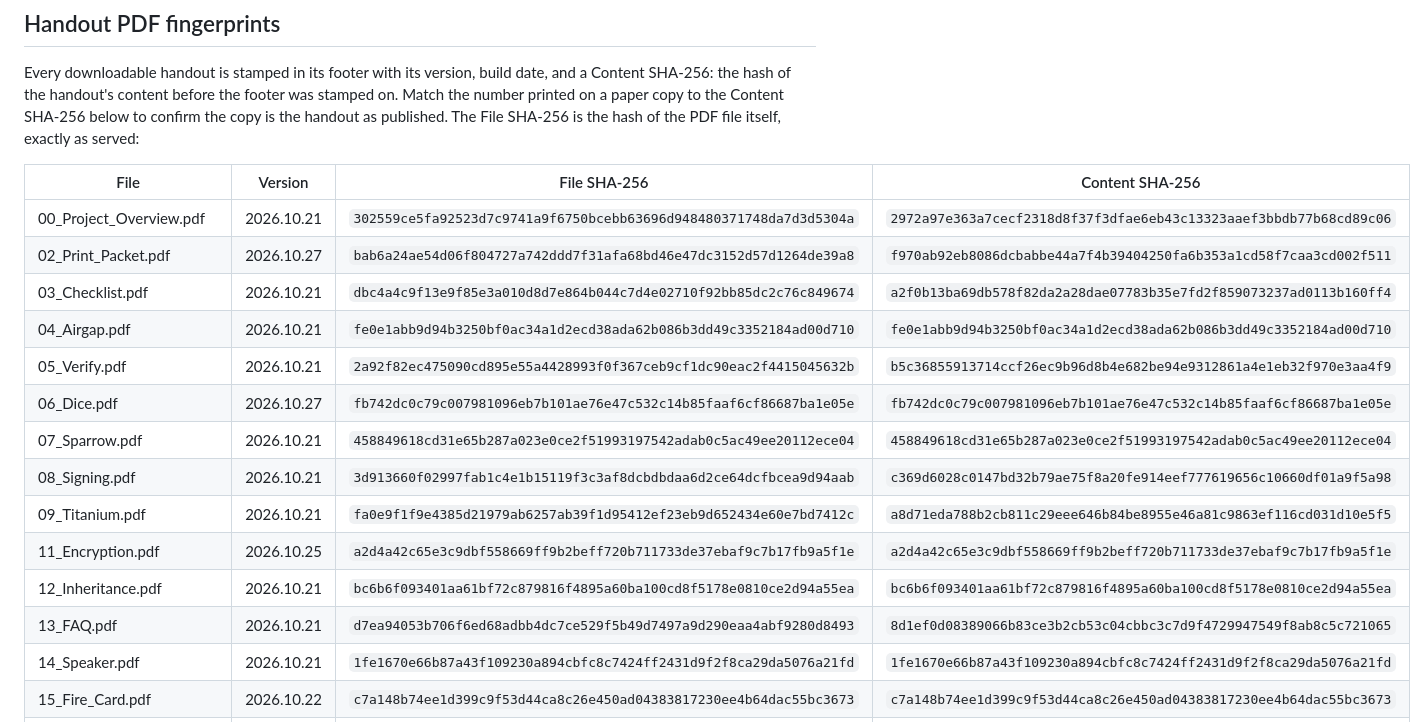
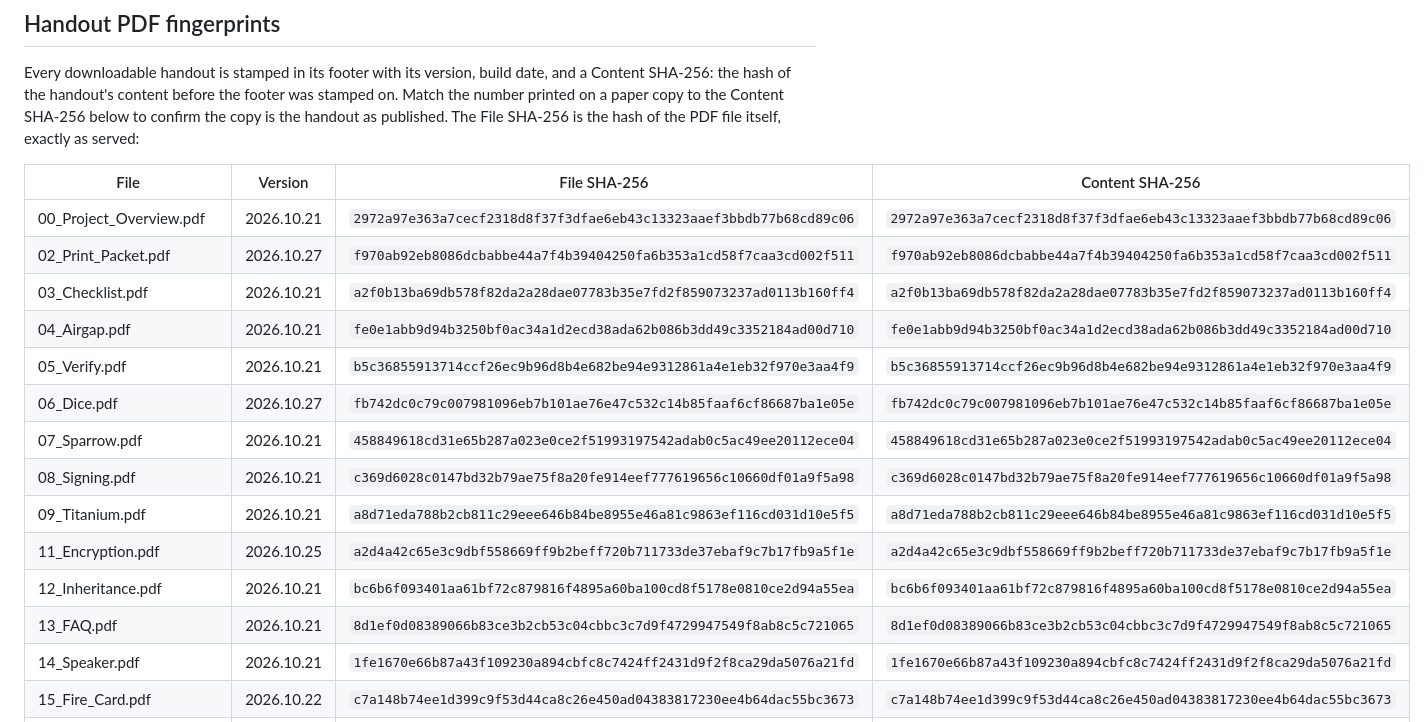
Before and after one commit to musthavemustash/plebum-dominium, a Markdown page: docs/kit/VERIFY.md, the part around the change. Drawn GitHub-style.

Commit message:
Fix VERIFY.md File SHA-256 column (was updating wrong column)

```diff
--- a/docs/kit/VERIFY.md
+++ b/docs/kit/VERIFY.md
@@ -168,18 +168,18 @@ as served:
 
 | File | Version | File SHA-256 | Content SHA-256 |
 | --- | --- | --- | --- |
-| 00_Project_Overview.pdf | 2026.10.21 | `302559ce5fa92523d7c9741a9f6750bcebb63696d948480371748da7d3d5304a` | `2972a97e363a7cecf2318d8f37f3dfae6eb43c13323aaef3bbdb77b68cd89c06` |
-| 02_Print_Packet.pdf | 2026.10.27 | `bab6a24ae54d06f804727a742ddd7f31afa68bd46e47dc3152d57d1264de39a8` | `f970ab92eb8086dcbabbe44a7f4b39404250fa6b353a1cd58f7caa3cd002f511` |
-| 03_Checklist.pdf | 2026.10.21 | `dbc4a4c9f13e9f85e3a010d8d7e864b044c7d4e02710f92bb85dc2c76c849674` | `a2f0b13ba69db578f82da2a28dae07783b35e7fd2f859073237ad0113b160ff4` |
+| 00_Project_Overview.pdf | 2026.10.21 | `2972a97e363a7cecf2318d8f37f3dfae6eb43c13323aaef3bbdb77b68cd89c06` | `2972a97e363a7cecf2318d8f37f3dfae6eb43c13323aaef3bbdb77b68cd89c06` |
+| 02_Print_Packet.pdf | 2026.10.27 | `f970ab92eb8086dcbabbe44a7f4b39404250fa6b353a1cd58f7caa3cd002f511` | `f970ab92eb8086dcbabbe44a7f4b39404250fa6b353a1cd58f7caa3cd002f511` |
+| 03_Checklist.pdf | 2026.10.21 | `a2f0b13ba69db578f82da2a28dae07783b35e7fd2f859073237ad0113b160ff4` | `a2f0b13ba69db578f82da2a28dae07783b35e7fd2f859073237ad0113b160ff4` |
 | 04_Airgap.pdf | 2026.10.21 | `fe0e1abb9d94b3250bf0ac34a1d2ecd38ada62b086b3dd49c3352184ad00d710` | `fe0e1abb9d94b3250bf0ac34a1d2ecd38ada62b086b3dd49c3352184ad00d710` |
-| 05_Verify.pdf | 2026.10.21 | `2a92f82ec475090cd895e55a4428993f0f367ceb9cf1dc90eac2f4415045632b` | `b5c36855913714ccf26ec9b96d8b4e682be94e9312861a4e1eb32f970e3aa4f9` |
+| 05_Verify.pdf | 2026.10.21 | `b5c36855913714ccf26ec9b96d8b4e682be94e9312861a4e1eb32f970e3aa4f9` | `b5c36855913714ccf26ec9b96d8b4e682be94e9312861a4e1eb32f970e3aa4f9` |
 | 06_Dice.pdf | 2026.10.27 | `fb742dc0c79c007981096eb7b101ae76e47c532c14b85faaf6cf86687ba1e05e` | `fb742dc0c79c007981096eb7b101ae76e47c532c14b85faaf6cf86687ba1e05e` |
 | 07_Sparrow.pdf | 2026.10.21 | `458849618cd31e65b287a023e0ce2f51993197542adab0c5ac49ee20112ece04` | `458849618cd31e65b287a023e0ce2f51993197542adab0c5ac49ee20112ece04` |
-| 08_Signing.pdf | 2026.10.21 | `3d913660f02997fab1c4e1b15119f3c3af8dcbdbdaa6d2ce64dcfbcea9d94aab` | `c369d6028c0147bd32b79ae75f8a20fe914eef777619656c10660df01a9f5a98` |
-| 09_Titanium.pdf | 2026.10.21 | `fa0e9f1f9e4385d21979ab6257ab39f1d95412ef23eb9d652434e60e7bd7412c` | `a8d71eda788b2cb811c29eee646b84be8955e46a81c9863ef116cd031d10e5f5` |
+| 08_Signing.pdf | 2026.10.21 | `c369d6028c0147bd32b79ae75f8a20fe914eef777619656c10660df01a9f5a98` | `c369d6028c0147bd32b79ae75f8a20fe914eef777619656c10660df01a9f5a98` |
+| 09_Titanium.pdf | 2026.10.21 | `a8d71eda788b2cb811c29eee646b84be8955e46a81c9863ef116cd031d10e5f5` | `a8d71eda788b2cb811c29eee646b84be8955e46a81c9863ef116cd031d10e5f5` |
 | 11_Encryption.pdf | 2026.10.25 | `a2d4a42c65e3c9dbf558669ff9b2beff720b711733de37ebaf9c7b17fb9a5f1e` | `a2d4a42c65e3c9dbf558669ff9b2beff720b711733de37ebaf9c7b17fb9a5f1e` |
 | 12_Inheritance.pdf | 2026.10.21 | `bc6b6f093401aa61bf72c879816f4895a60ba100cd8f5178e0810ce2d94a55ea` | `bc6b6f093401aa61bf72c879816f4895a60ba100cd8f5178e0810ce2d94a55ea` |
-| 13_FAQ.pdf | 2026.10.21 | `d7ea94053b706f6ed68adbb4dc7ce529f5b49d7497a9d290eaa4abf9280d8493` | `8d1ef0d08389066b83ce3b2cb53c04cbbc3c7d9f4729947549f8ab8c5c721065` |
+| 13_FAQ.pdf | 2026.10.21 | `8d1ef0d08389066b83ce3b2cb53c04cbbc3c7d9f4729947549f8ab8c5c721065` | `8d1ef0d08389066b83ce3b2cb53c04cbbc3c7d9f4729947549f8ab8c5c721065` |
 | 14_Speaker.pdf | 2026.10.21 | `1fe1670e66b87a43f109230a894cbfc8c7424ff2431d9f2f8ca29da5076a21fd` | `1fe1670e66b87a43f109230a894cbfc8c7424ff2431d9f2f8ca29da5076a21fd` |
 | 15_Fire_Card.pdf | 2026.10.22 | `c7a148b74ee1d399c9f53d44ca8c26e450ad04383817230ee4b64dac55bc3673` | `c7a148b74ee1d399c9f53d44ca8c26e450ad04383817230ee4b64dac55bc3673` |
 | Handouts_No_Cover.pdf | 2026.10.27 | `47cc4ffa23a3c89010304cd24690f6b1efe71f3b2a00db4e60bdcbdb828bbb57` | `47cc4ffa23a3c89010304cd24690f6b1efe71f3b2a00db4e60bdcbdb828bbb57` |
```
